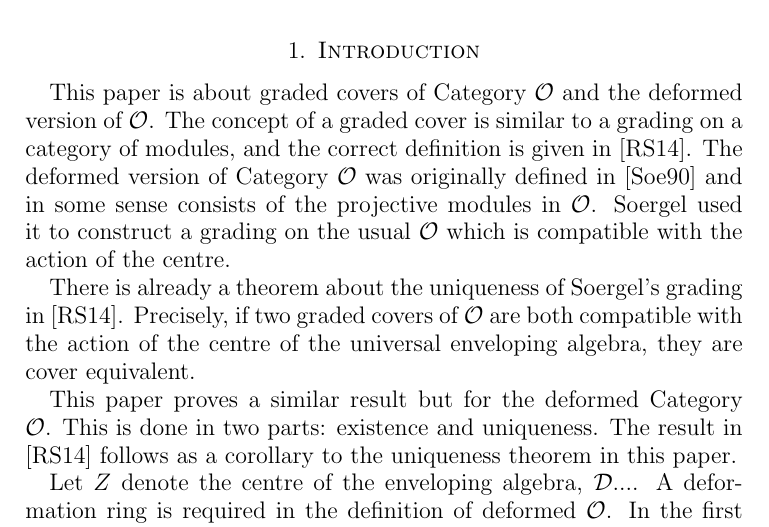
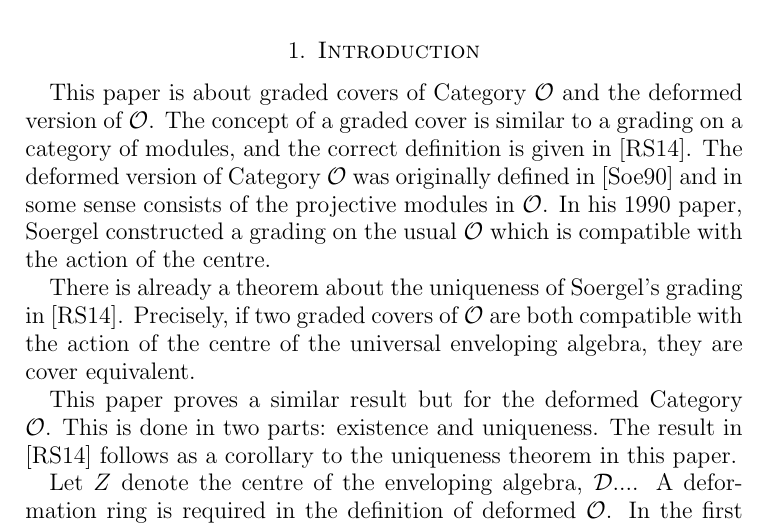
Before and after one commit to Ben-McDonnell/Hello_World, a LaTeX paper (unique_grading.tex): part of the page, cut so that both start at the same text. Compiled offline with pdfLaTeX.

Commit message:
Add files via upload

```diff
--- a/unique_grading.tex
+++ b/unique_grading.tex
@@ -28,7 +28,7 @@
 	\maketitle
 
 	\section{Introduction}
-	This paper is about graded covers of Category $\mc{O}$ and the deformed version of $\mc{O}$. The concept of a graded cover is similar to a grading on a category of modules, and the correct definition is given in [RS14]. The deformed version of Category $\mc{O}$ was originally defined in [Soe90] and in some sense consists of the projective modules in $\mc{O}$. Soergel used it to construct a grading on the usual $\mc{O}$ which is compatible with the action of the centre.
+	This paper is about graded covers of Category $\mc{O}$ and the deformed version of $\mc{O}$. The concept of a graded cover is similar to a grading on a category of modules, and the correct definition is given in [RS14]. The deformed version of Category $\mc{O}$ was originally defined in [Soe90] and in some sense consists of the projective modules in $\mc{O}$. In his 1990 paper, Soergel constructed a grading on the usual $\mc{O}$ which is compatible with the action of the centre.
 
 	There is already a theorem about the uniqueness of Soergel's grading in [RS14]. Precisely, if two graded covers of $\mc{O}$ are both compatible with the action of the centre of the universal enveloping algebra, they are cover equivalent.
 
```
